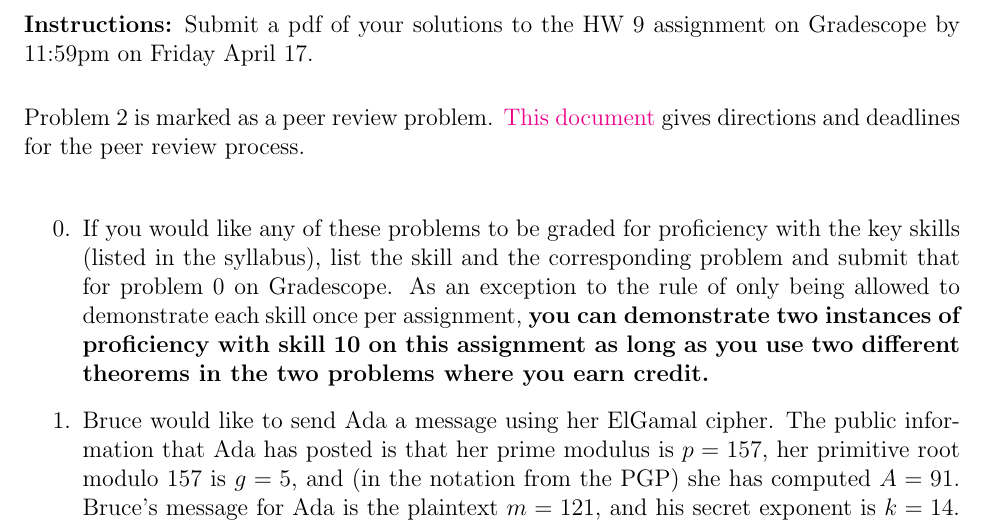
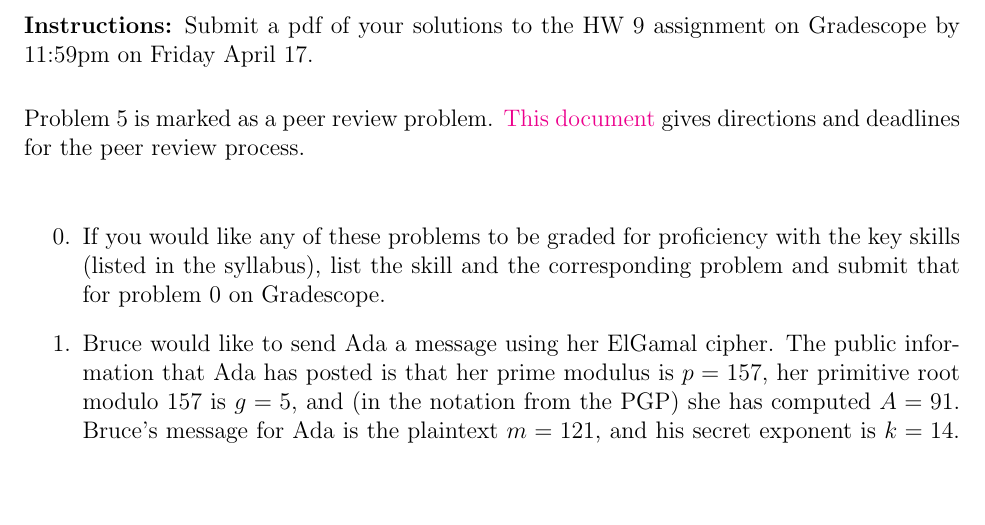
Before and after one commit to heburson/MATH5248, a LaTeX problem sheet (Spring2026/HW9.tex): part of the page, cut so that both start at the same text, the shorter picture padded with empty space. Compiled offline with pdfLaTeX.

Commit message:
Update HW9.tex

```diff
--- a/Spring2026/HW9.tex
+++ b/Spring2026/HW9.tex
@@ -24,12 +24,12 @@
 \end{center}
 {\bf Instructions:} Submit a pdf of your solutions to the HW 9 assignment on Gradescope by 11:59pm on Friday April 17. \\[3pt]
 
-\noindent Problem 2 is marked as a peer review problem. \href{https://docs.google.com/document/d/1jSw9pmMJJFUx_6dTkcUi4k4HJNIrrIIgs9zdWhAycx0/edit?usp=drive_link}{This document} gives directions and deadlines for the peer review process.
+\noindent Problem 5 is marked as a peer review problem. \href{https://docs.google.com/document/d/1jSw9pmMJJFUx_6dTkcUi4k4HJNIrrIIgs9zdWhAycx0/edit?usp=drive_link}{This document} gives directions and deadlines for the peer review process.
 \\[3pt]
 
 
 \begin{enumerate}
-\item[0.] If you would like any of these problems to be graded for proficiency with the key skills (listed in the syllabus), list the skill and the corresponding problem and submit that for problem 0 on Gradescope.  As an exception to the rule of only being allowed to demonstrate each skill once per assignment,  {\bf you can demonstrate two instances of proficiency with skill 10 on this assignment as long as you use two different theorems in the two problems where you earn credit.}
+\item[0.] If you would like any of these problems to be graded for proficiency with the key skills (listed in the syllabus), list the skill and the corresponding problem and submit that for problem 0 on Gradescope.
 
  \item Bruce would like to send Ada a message using her ElGamal cipher.  The public information that Ada has posted is that her prime modulus is $p = 157$, her primitive root modulo $157$ is $g = 5$, and (in the notation from the PGP) she has computed $A = 91$.    Bruce's message for Ada is the plaintext $m = 121$, and his secret exponent is $k = 14$.  What information should Bruce send to Ana in order to communicate the message $m = 121$ through her ElGmal cipher?
 
```
